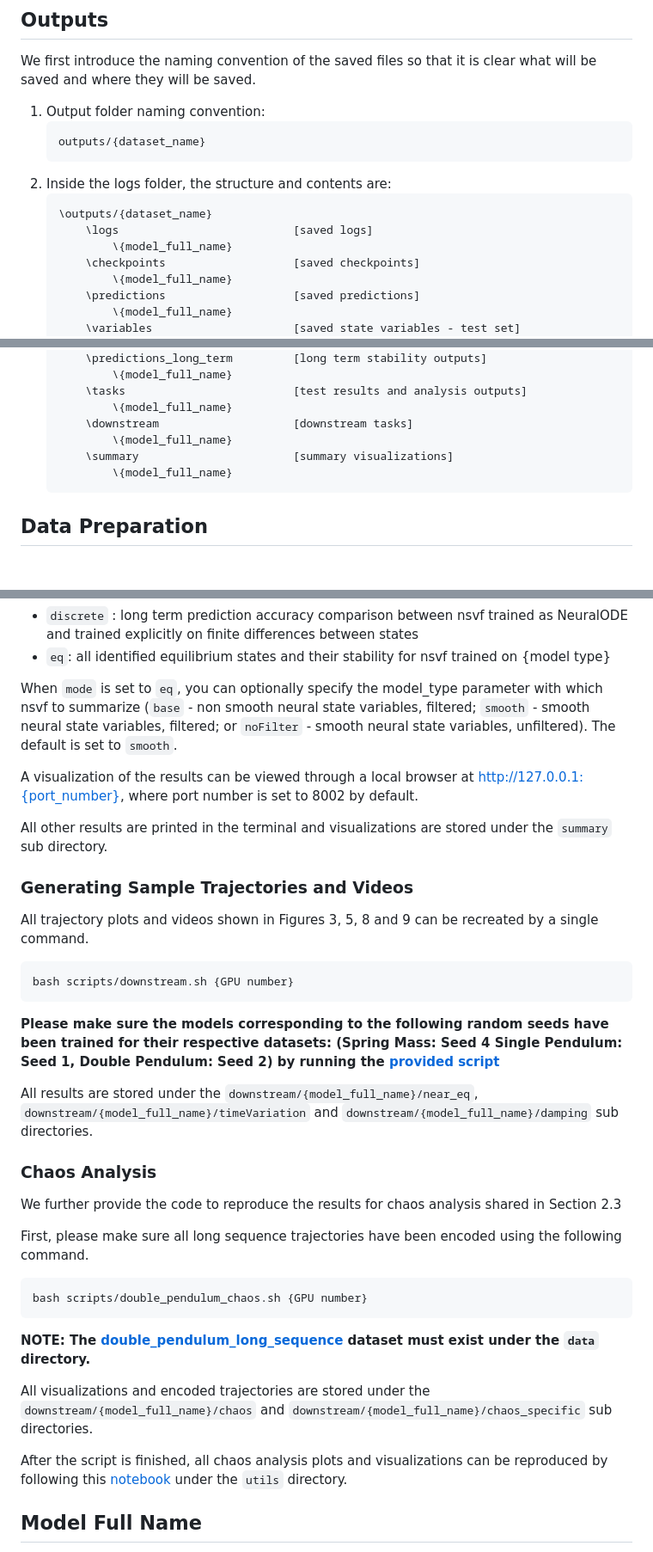
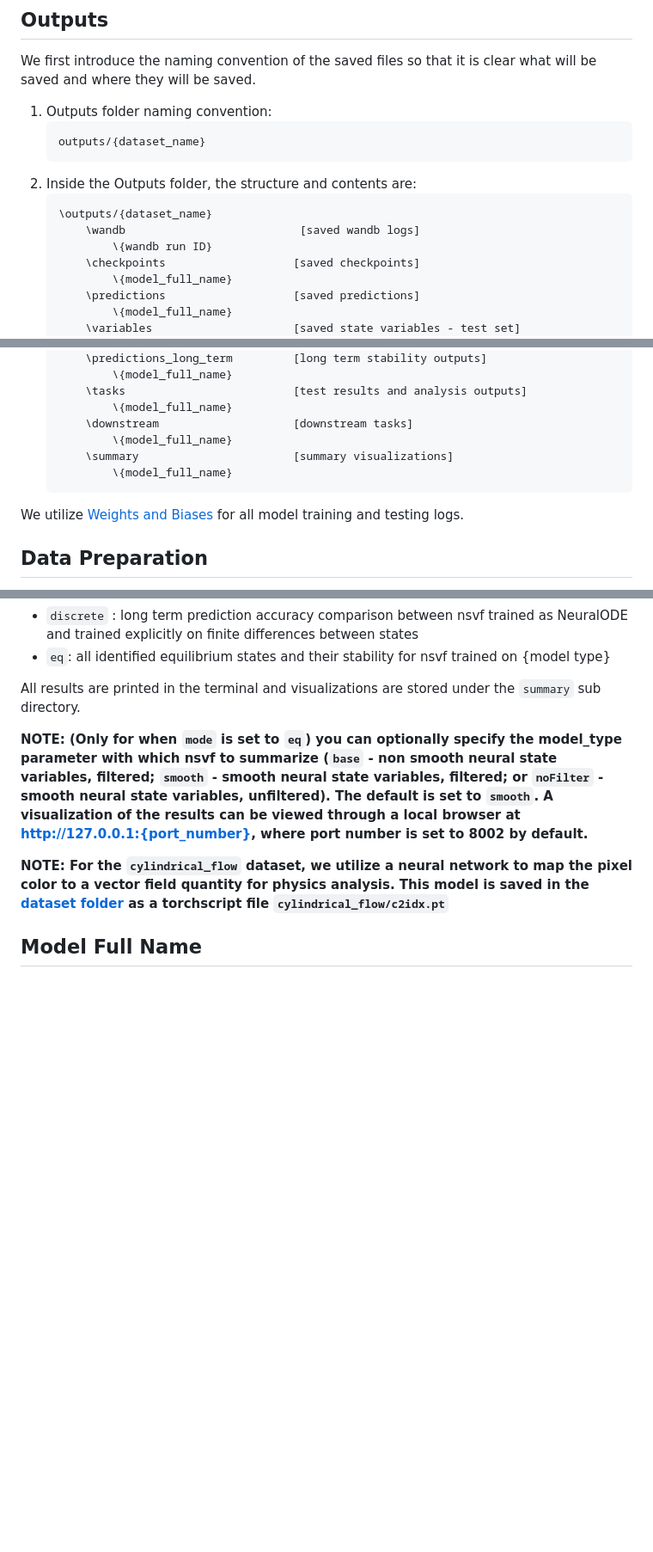
Before and after one commit to generalroboticslab/automated_discovery_of_continuous_dynamics_from_videos, a Markdown page: README.md, 3 parts joined by grey strips. Shown at 86% size. GitHub-like rendering; blank space fills up the shorter version.

````diff
--- a/README.md
+++ b/README.md
@@ -62,15 +62,15 @@ The installation time is less than 10 minutes.
 
 We first introduce the naming convention of the saved files so that it is clear what will be saved and where they will be saved.
 
-1. Output folder naming convention:
+1. Outputs folder naming convention:
     ```
     outputs/{dataset_name}
     ```
-2. Inside the logs folder, the structure and contents are:
+2. Inside the Outputs folder, the structure and contents are:
     ```
     \outputs/{dataset_name}
-        \logs                          [saved logs]
-            \{model_full_name}
+        \wandb                          [saved wandb logs]
+            \{wandb run ID}
         \checkpoints                   [saved checkpoints]
             \{model_full_name}
         \predictions                   [saved predictions]
@@ -91,6 +91,8 @@ We first introduce the naming convention of the saved files so that it is clear
             \{model_full_name}
     ```
 
+We utilize [Weights and Biases](https://wandb.ai/) for all model training and testing logs.
+
 ## Data Preparation
 
 Save all datasets as ```data/{dataset_name}```, where ```data``` is your customized dataset folder. **Please make sure that ```data``` is an absolute path and you need to change the ```data_filepath``` item in the ```config.yaml``` files in ```configs``` to specify your customized dataset folder if you decide to use a different directory name**.
@@ -165,38 +193,11 @@ The task keywords and their respective summary results are as follows:
 - ```discrete``` : long term prediction accuracy comparison between nsvf trained as NeuralODE and trained explicitly on finite differences between states
 - ```eq```: all identified equilibrium states and their stability for nsvf trained on {model type}
 
-When ```mode``` is set to ```eq```, you can optionally specify the model_type parameter with which nsvf to summarize (```base``` - non smooth neural state variables, filtered; ```smooth``` - smooth neural state variables, filtered; or ```noFilter``` - smooth neural state variables, unfiltered). The default is set to ```smooth```.
+All results are printed in the terminal and visualizations are stored under the ```summary``` sub directory.
 
-A visualization of the results can be viewed through a local browser at http://127.0.0.1:{port_number}, where port number is set to 8002 by default.
+**NOTE: (Only for when ```mode``` is set to ```eq```) you can optionally specify the model_type parameter with which nsvf to summarize (```base``` - non smooth neural state variables, filtered; ```smooth``` - smooth neural state variables, filtered; or ```noFilter``` - smooth neural state variables, unfiltered). The default is set to ```smooth```. A visualization of the results can be viewed through a local browser at http://127.0.0.1:{port_number}, where port number is set to 8002 by default.**
 
-All other results are printed in the terminal and visualizations are stored under the ```summary``` sub directory.
-
-### Generating Sample Trajectories and Videos
-
-All trajectory plots and videos shown in Figures 3, 5, 8 and 9 can be recreated by a single command.
-
-```
-bash scripts/downstream.sh {GPU number}
-```
-
-**Please make sure the models corresponding to the following random seeds have been trained for their respective datasets: (Spring Mass: Seed 4 Single Pendulum: Seed 1, Double Pendulum: Seed 2) by running the [provided script](#training-and-testing-all-models-for-a-given-dataset-and-random-seed)**
-
-All results are stored under the ```downstream/{model_full_name}/near_eq```, ```downstream/{model_full_name}/timeVariation``` and  ```downstream/{model_full_name}/damping```  sub directories.
-
-### Chaos Analysis
-
-We further provide the code to reproduce the results for chaos analysis shared in Section 2.3
-
-First, please make sure all long sequence trajectories have been encoded using the following command.
-
-```
-bash scripts/double_pendulum_chaos.sh {GPU number}
-```
-**NOTE: The [double_pendulum_long_sequence](#downloading-data) dataset must exist under the ```data``` directory.**
-
-All visualizations and encoded trajectories are stored under the ```downstream/{model_full_name}/chaos``` and ```downstream/{model_full_name}/chaos_specific``` sub directories.
-
-After the script is finished, all chaos analysis plots and visualizations can be reproduced by following this [notebook](utils/double_pendulum_analysis.ipynb) under the ```utils``` directory.
+**NOTE: For the ```cylindrical_flow``` dataset, we utilize a neural network to map the pixel color to a vector field quantity for physics analysis. This model is saved in the [dataset folder](#downloading-data) as a torchscript file ```cylindrical_flow/c2idx.pt```**
 
 ## Model Full Name
 
````
Also changed, not shown: other parts of README.md (+54 -27 lines).
